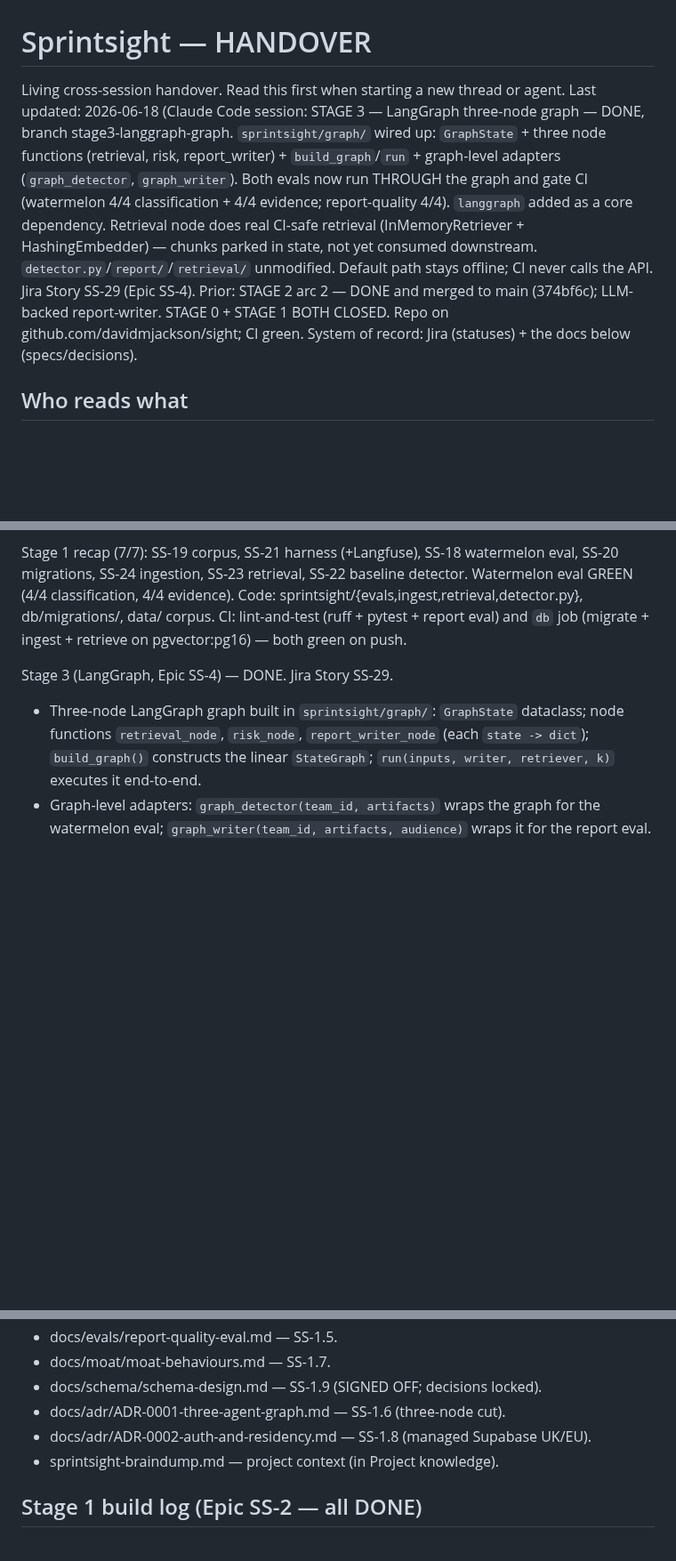
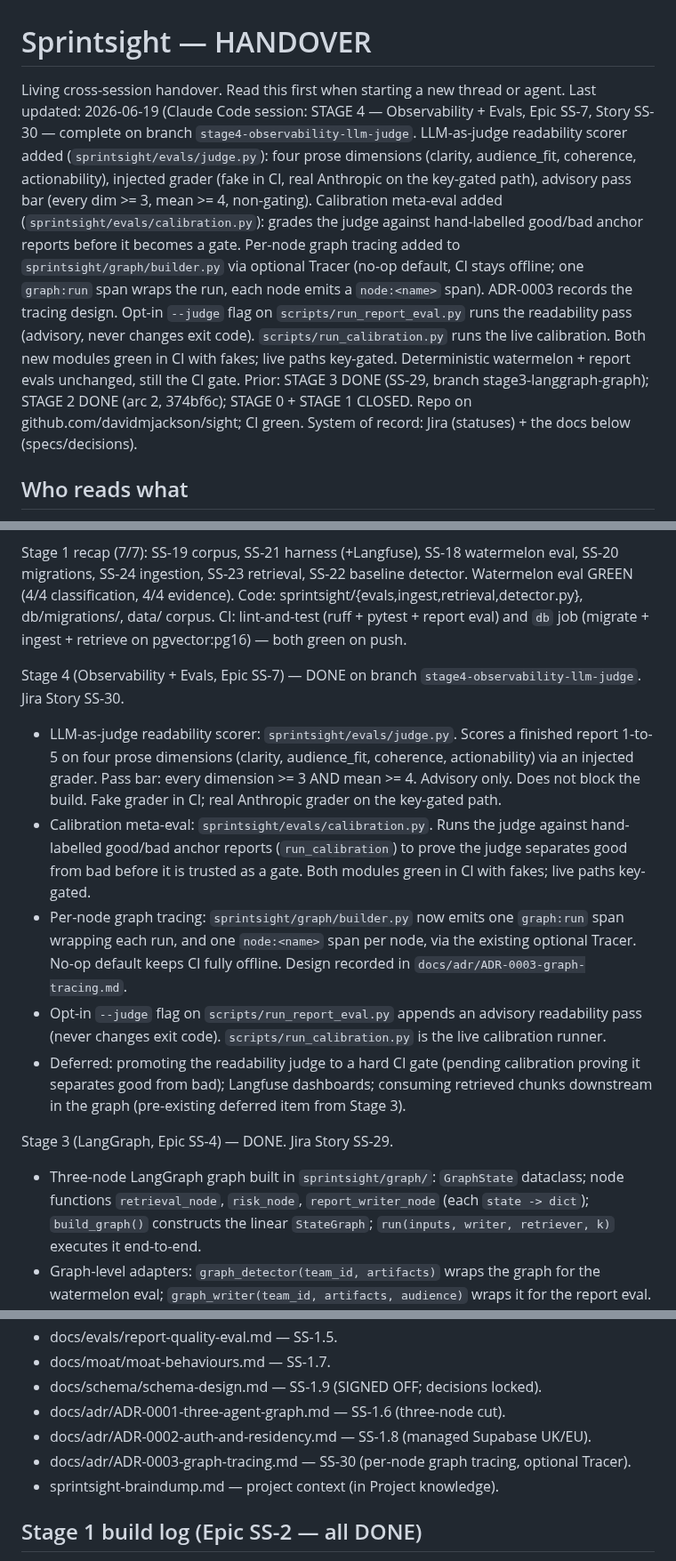
Before and after one commit to davidmjackson/sight, a Markdown page: HANDOVER.md, 3 parts joined by grey strips. Shown at 89% size. Drawn GitHub-style; blank space fills up the shorter version.

```diff
--- a/HANDOVER.md
+++ b/HANDOVER.md
@@ -1,7 +1,7 @@
 # Sprintsight — HANDOVER
 
 Living cross-session handover. Read this first when starting a new thread or agent.
-Last updated: 2026-06-18 (Claude Code session: STAGE 3 — LangGraph three-node graph — DONE, branch stage3-langgraph-graph. `sprintsight/graph/` wired up: `GraphState` + three node functions (retrieval, risk, report_writer) + `build_graph`/`run` + graph-level adapters (`graph_detector`, `graph_writer`). Both evals now run THROUGH the graph and gate CI (watermelon 4/4 classification + 4/4 evidence; report-quality 4/4). `langgraph` added as a core dependency. Retrieval node does real CI-safe retrieval (InMemoryRetriever + HashingEmbedder) — chunks parked in state, not yet consumed downstream. `detector.py`/`report/`/`retrieval/` unmodified. Default path stays offline; CI never calls the API. Jira Story SS-29 (Epic SS-4). Prior: STAGE 2 arc 2 — DONE and merged to main (374bf6c); LLM-backed report-writer. STAGE 0 + STAGE 1 BOTH CLOSED. Repo on github.com/davidmjackson/sight; CI green. System of record: Jira (statuses) + the docs below (specs/decisions).
+Last updated: 2026-06-19 (Claude Code session: STAGE 4 — Observability + Evals, Epic SS-7, Story SS-30 — complete on branch `stage4-observability-llm-judge`. LLM-as-judge readability scorer added (`sprintsight/evals/judge.py`): four prose dimensions (clarity, audience_fit, coherence, actionability), injected grader (fake in CI, real Anthropic on the key-gated path), advisory pass bar (every dim >= 3, mean >= 4, non-gating). Calibration meta-eval added (`sprintsight/evals/calibration.py`): grades the judge against hand-labelled good/bad anchor reports before it becomes a gate. Per-node graph tracing added to `sprintsight/graph/builder.py` via optional Tracer (no-op default, CI stays offline; one `graph:run` span wraps the run, each node emits a `node:<name>` span). ADR-0003 records the tracing design. Opt-in `--judge` flag on `scripts/run_report_eval.py` runs the readability pass (advisory, never changes exit code). `scripts/run_calibration.py` runs the live calibration. Both new modules green in CI with fakes; live paths key-gated. Deterministic watermelon + report evals unchanged, still the CI gate. Prior: STAGE 3 DONE (SS-29, branch stage3-langgraph-graph); STAGE 2 DONE (arc 2, 374bf6c); STAGE 0 + STAGE 1 CLOSED. Repo on github.com/davidmjackson/sight; CI green. System of record: Jira (statuses) + the docs below (specs/decisions).
 
 ## Who reads what
 - This file (HANDOVER.md): shared current state. BOTH the planning thread and Claude Code read it. One state file on purpose; do not fork it.
@@ -37,6 +37,23 @@ migrations, SS-24 ingestion, SS-23 retrieval, SS-22 baseline detector. Watermelo
 (4/4 classification, 4/4 evidence). Code: sprintsight/{evals,ingest,retrieval,detector.py},
 db/migrations/, data/ corpus. CI: lint-and-test (ruff + pytest + report eval) and `db` job
 (migrate + ingest + retrieve on pgvector:pg16) — both green on push.
+
+Stage 4 (Observability + Evals, Epic SS-7) — DONE on branch `stage4-observability-llm-judge`. Jira Story SS-30.
+- LLM-as-judge readability scorer: `sprintsight/evals/judge.py`. Scores a finished report 1-to-5
+  on four prose dimensions (clarity, audience_fit, coherence, actionability) via an injected grader.
+  Pass bar: every dimension >= 3 AND mean >= 4. Advisory only. Does not block the build. Fake grader
+  in CI; real Anthropic grader on the key-gated path.
+- Calibration meta-eval: `sprintsight/evals/calibration.py`. Runs the judge against hand-labelled
+  good/bad anchor reports (`run_calibration`) to prove the judge separates good from bad before it
+  is trusted as a gate. Both modules green in CI with fakes; live paths key-gated.
+- Per-node graph tracing: `sprintsight/graph/builder.py` now emits one `graph:run` span wrapping
+  each run, and one `node:<name>` span per node, via the existing optional Tracer. No-op default
+  keeps CI fully offline. Design recorded in `docs/adr/ADR-0003-graph-tracing.md`.
+- Opt-in `--judge` flag on `scripts/run_report_eval.py` appends an advisory readability pass
+  (never changes exit code). `scripts/run_calibration.py` is the live calibration runner.
+- Deferred: promoting the readability judge to a hard CI gate (pending calibration proving it
+  separates good from bad); Langfuse dashboards; consuming retrieved chunks downstream in the
+  graph (pre-existing deferred item from Stage 3).
 
 Stage 3 (LangGraph, Epic SS-4) — DONE. Jira Story SS-29.
 - Three-node LangGraph graph built in `sprintsight/graph/`: `GraphState` dataclass; node functions
@@ -130,6 +147,7 @@ Full map: docs/jira/epic-key-map.md (generate/refresh from Jira if missing).
 - docs/schema/schema-design.md — SS-1.9 (SIGNED OFF; decisions locked).
 - docs/adr/ADR-0001-three-agent-graph.md — SS-1.6 (three-node cut).
 - docs/adr/ADR-0002-auth-and-residency.md — SS-1.8 (managed Supabase UK/EU).
+- docs/adr/ADR-0003-graph-tracing.md — SS-30 (per-node graph tracing, optional Tracer).
 - sprintsight-braindump.md — project context (in Project knowledge).
 
 ## Stage 1 build log (Epic SS-2 — all DONE)
```
Also changed, not shown: LEARNING-LOG.md (+30 -0 lines).
